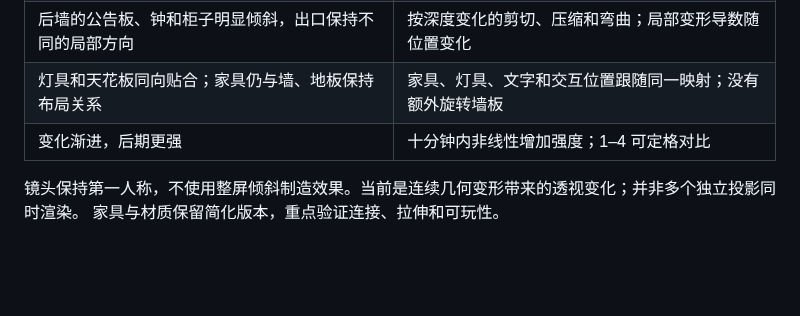
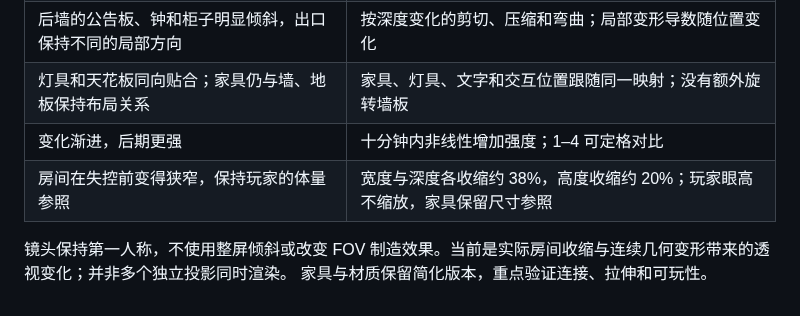
Before and after one commit to emxi158-jpg/DAY7, a Markdown page: demo/REFERENCE_FEATURES.md, the part around the change. Rendered like a GitHub page; blank space fills up the shorter version.

```diff
--- a/demo/REFERENCE_FEATURES.md
+++ b/demo/REFERENCE_FEATURES.md
@@ -9,6 +9,7 @@
 | 后墙的公告板、钟和柜子明显倾斜，出口保持不同的局部方向 | 按深度变化的剪切、压缩和弯曲；局部变形导数随位置变化 |
 | 灯具和天花板同向贴合；家具仍与墙、地板保持布局关系 | 家具、灯具、文字和交互位置跟随同一映射；没有额外旋转墙板 |
 | 变化渐进，后期更强 | 十分钟内非线性增加强度；1–4 可定格对比 |
+| 房间在失控前变得狭窄，保持玩家的体量参照 | 宽度与深度各收缩约 38%，高度收缩约 20%；玩家眼高不缩放，家具保留尺寸参照 |
 
-镜头保持第一人称，不使用整屏倾斜制造效果。当前是连续几何变形带来的透视变化；并非多个独立投影同时渲染。
+镜头保持第一人称，不使用整屏倾斜或改变 FOV 制造效果。当前是实际房间收缩与连续几何变形带来的透视变化；并非多个独立投影同时渲染。
 家具与材质保留简化版本，重点验证连接、拉伸和可玩性。
```
Also changed, not shown: demo/README.md (+5 -3 lines), demo/previews/room-stage-0.png, demo/previews/room-stage-1.png, demo/previews/room-stage-2.png, demo/previews/room-stage-3.png, 3 other files.
